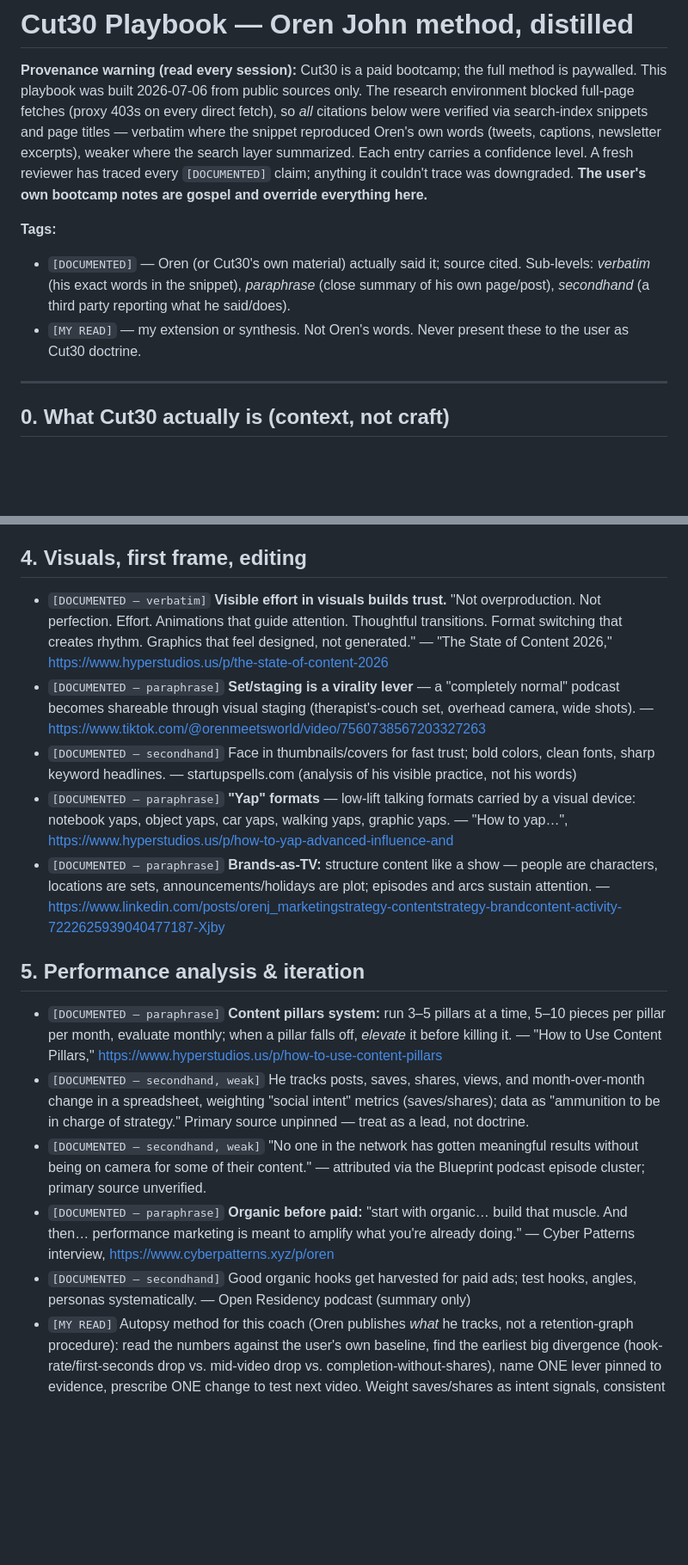
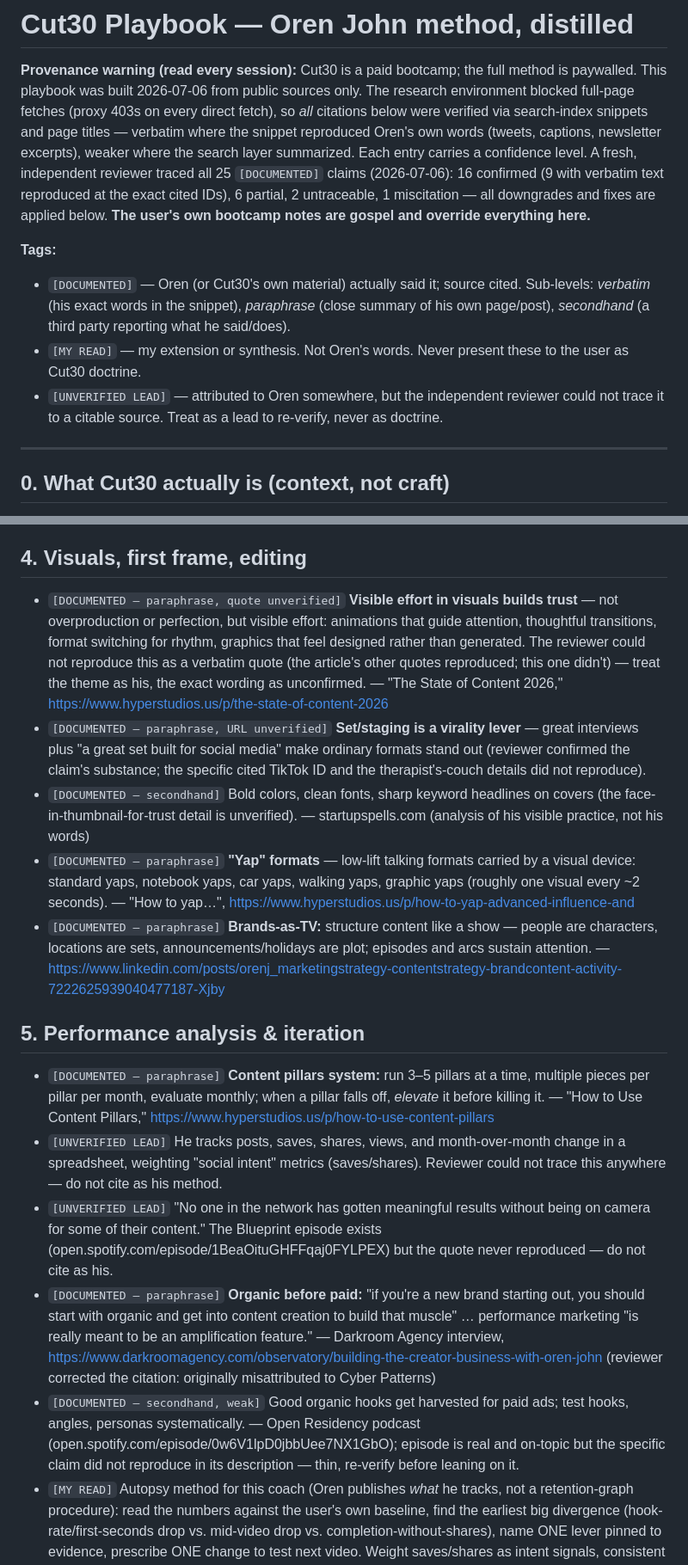
Before and after one commit to alexhughsam/cut-30-bot, a Markdown page: CUT30_PLAYBOOK.md, 2 parts joined by grey strips. Shown at 86% size. Rendered like a GitHub page; blank space fills up the shorter version.

Commit message:
Apply independent verification pass to playbook
Reviewer traced all 25 [DOCUMENTED] claims: 16 confirmed, 6 partial,
2 untraceable, 1 miscitation. Downgraded the unverified 'effort' quote
to paraphrase, re-cited organic-before-paid to the Darkroom interview,
moved two untraceable claims to a new [UNVERIFIED LEAD] tag, and removed
unverified details (object yaps, 5-10 pieces/pillar, a TikTok ID).

Co-Authored-By: Claude Fable 5 <noreply@anthropic.com>
Claude-Session: https://claude.ai/code/session_01PJFSxk173ixfpbPiaGCNoK

```diff
--- a/CUT30_PLAYBOOK.md
+++ b/CUT30_PLAYBOOK.md
@@ -5,9 +5,11 @@ paywalled. This playbook was built 2026-07-06 from public sources only. The rese
 environment blocked full-page fetches (proxy 403s on every direct fetch), so *all*
 citations below were verified via search-index snippets and page titles — verbatim where
 the snippet reproduced Oren's own words (tweets, captions, newsletter excerpts), weaker
-where the search layer summarized. Each entry carries a confidence level. A fresh
-reviewer has traced every `[DOCUMENTED]` claim; anything it couldn't trace was
-downgraded. **The user's own bootcamp notes are gospel and override everything here.**
+where the search layer summarized. Each entry carries a confidence level. A fresh,
+independent reviewer traced all 25 `[DOCUMENTED]` claims (2026-07-06): 16 confirmed
+(9 with verbatim text reproduced at the exact cited IDs), 6 partial, 2 untraceable,
+1 miscitation — all downgrades and fixes are applied below. **The user's own bootcamp
+notes are gospel and override everything here.**
 
 **Tags:**
 - `[DOCUMENTED]` — Oren (or Cut30's own material) actually said it; source cited.
@@ -15,6 +17,8 @@ downgraded. **The user's own bootcamp notes are gospel and override everything h
   his own page/post), *secondhand* (a third party reporting what he said/does).
 - `[MY READ]` — my extension or synthesis. Not Oren's words. Never present these to the
   user as Cut30 doctrine.
+- `[UNVERIFIED LEAD]` — attributed to Oren somewhere, but the independent reviewer could
+  not trace it to a citable source. Treat as a lead to re-verify, never as doctrine.
 
 ---
 
@@ -110,18 +115,23 @@ downgraded. **The user's own bootcamp notes are gospel and override everything h
 
 ## 4. Visuals, first frame, editing
 
-- `[DOCUMENTED — verbatim]` **Visible effort in visuals builds trust.** "Not
-  overproduction. Not perfection. Effort. Animations that guide attention. Thoughtful
-  transitions. Format switching that creates rhythm. Graphics that feel designed, not
-  generated." — "The State of Content 2026," https://www.hyperstudios.us/p/the-state-of-content-2026
-- `[DOCUMENTED — paraphrase]` **Set/staging is a virality lever** — a "completely normal"
-  podcast becomes shareable through visual staging (therapist's-couch set, overhead
-  camera, wide shots). — https://www.tiktok.com/@orenmeetsworld/video/7560738567203327263
-- `[DOCUMENTED — secondhand]` Face in thumbnails/covers for fast trust; bold colors,
-  clean fonts, sharp keyword headlines. — startupspells.com (analysis of his visible
-  practice, not his words)
+- `[DOCUMENTED — paraphrase, quote unverified]` **Visible effort in visuals builds
+  trust** — not overproduction or perfection, but visible effort: animations that guide
+  attention, thoughtful transitions, format switching for rhythm, graphics that feel
+  designed rather than generated. The reviewer could not reproduce this as a verbatim
+  quote (the article's other quotes reproduced; this one didn't) — treat the theme as
+  his, the exact wording as unconfirmed. — "The State of Content 2026,"
+  https://www.hyperstudios.us/p/the-state-of-content-2026
+- `[DOCUMENTED — paraphrase, URL unverified]` **Set/staging is a virality lever** — great
+  interviews plus "a great set built for social media" make ordinary formats stand out
+  (reviewer confirmed the claim's substance; the specific cited TikTok ID and the
+  therapist's-couch details did not reproduce).
+- `[DOCUMENTED — secondhand]` Bold colors, clean fonts, sharp keyword headlines on
+  covers (the face-in-thumbnail-for-trust detail is unverified). — startupspells.com
+  (analysis of his visible practice, not his words)
 - `[DOCUMENTED — paraphrase]` **"Yap" formats** — low-lift talking formats carried by a
-  visual device: notebook yaps, object yaps, car yaps, walking yaps, graphic yaps. —
+  visual device: standard yaps, notebook yaps, car yaps, walking yaps, graphic yaps
+  (roughly one visual every ~2 seconds). —
   "How to yap…", https://www.hyperstudios.us/p/how-to-yap-advanced-influence-and
 - `[DOCUMENTED — paraphrase]` **Brands-as-TV:** structure content like a show — people
   are characters, locations are sets, announcements/holidays are plot; episodes and arcs
@@ -130,21 +140,27 @@ downgraded. **The user's own bootcamp notes are gospel and override everything h
 ## 5. Performance analysis & iteration
 
 - `[DOCUMENTED — paraphrase]` **Content pillars system:** run 3–5 pillars at a time,
-  5–10 pieces per pillar per month, evaluate monthly; when a pillar falls off, *elevate*
-  it before killing it. — "How to Use Content Pillars,"
+  multiple pieces per pillar per month, evaluate monthly; when a pillar falls off,
+  *elevate* it before killing it. — "How to Use Content Pillars,"
   https://www.hyperstudios.us/p/how-to-use-content-pillars
-- `[DOCUMENTED — secondhand, weak]` He tracks posts, saves, shares, views, and
-  month-over-month change in a spreadsheet, weighting "social intent" metrics
-  (saves/shares); data as "ammunition to be in charge of strategy." Primary source
-  unpinned — treat as a lead, not doctrine.
-- `[DOCUMENTED — secondhand, weak]` "No one in the network has gotten meaningful results
-  without being on camera for some of their content." — attributed via the Blueprint
-  podcast episode cluster; primary source unverified.
-- `[DOCUMENTED — paraphrase]` **Organic before paid:** "start with organic… build that
-  muscle. And then… performance marketing is meant to amplify what you're already doing."
-  — Cyber Patterns interview, https://www.cyberpatterns.xyz/p/oren
-- `[DOCUMENTED — secondhand]` Good organic hooks get harvested for paid ads; test hooks,
-  angles, personas systematically. — Open Residency podcast (summary only)
+- `[UNVERIFIED LEAD]` He tracks posts, saves, shares, views, and month-over-month change
+  in a spreadsheet, weighting "social intent" metrics (saves/shares). Reviewer could not
+  trace this anywhere — do not cite as his method.
+- `[UNVERIFIED LEAD]` "No one in the network has gotten meaningful results without being
+  on camera for some of their content." The Blueprint episode exists
+  (open.spotify.com/episode/1BeaOituGHFFqaj0FYLPEX) but the quote never reproduced —
+  do not cite as his.
+- `[DOCUMENTED — paraphrase]` **Organic before paid:** "if you're a new brand starting
+  out, you should start with organic and get into content creation to build that muscle"
+  … performance marketing "is really meant to be an amplification feature." — Darkroom
+  Agency interview,
+  https://www.darkroomagency.com/observatory/building-the-creator-business-with-oren-john
+  (reviewer corrected the citation: originally misattributed to Cyber Patterns)
+- `[DOCUMENTED — secondhand, weak]` Good organic hooks get harvested for paid ads; test
+  hooks, angles, personas systematically. — Open Residency podcast
+  (open.spotify.com/episode/0w6V1lpD0jbbUee7NX1GbO); episode is real and on-topic but the
+  specific claim did not reproduce in its description — thin, re-verify before leaning
+  on it.
 - `[MY READ]` Autopsy method for this coach (Oren publishes *what* he tracks, not a
   retention-graph procedure): read the numbers against the user's own baseline, find the
   earliest big divergence (hook-rate/first-seconds drop vs. mid-video drop vs.
```
Also changed, not shown: other parts of CUT30_PLAYBOOK.md (+3 -2 lines).
